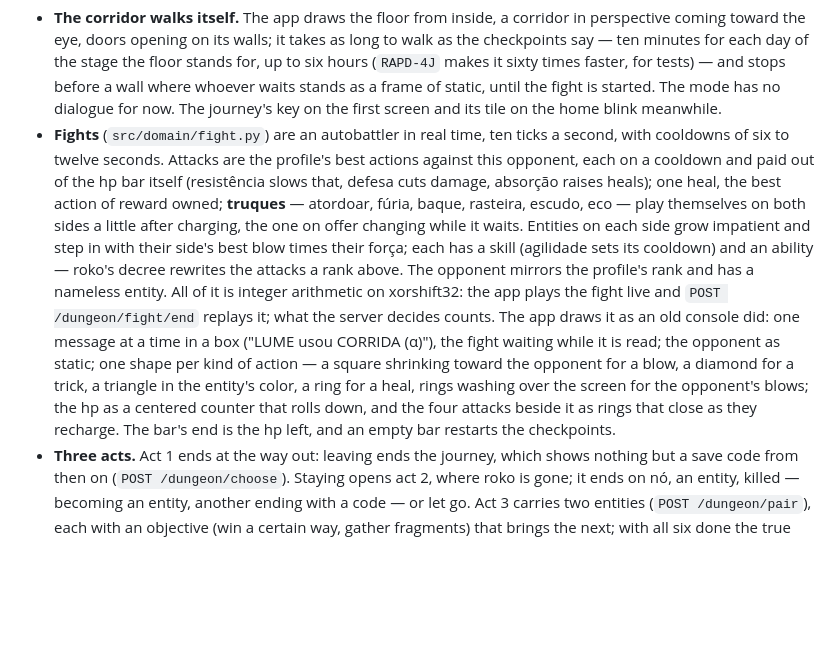
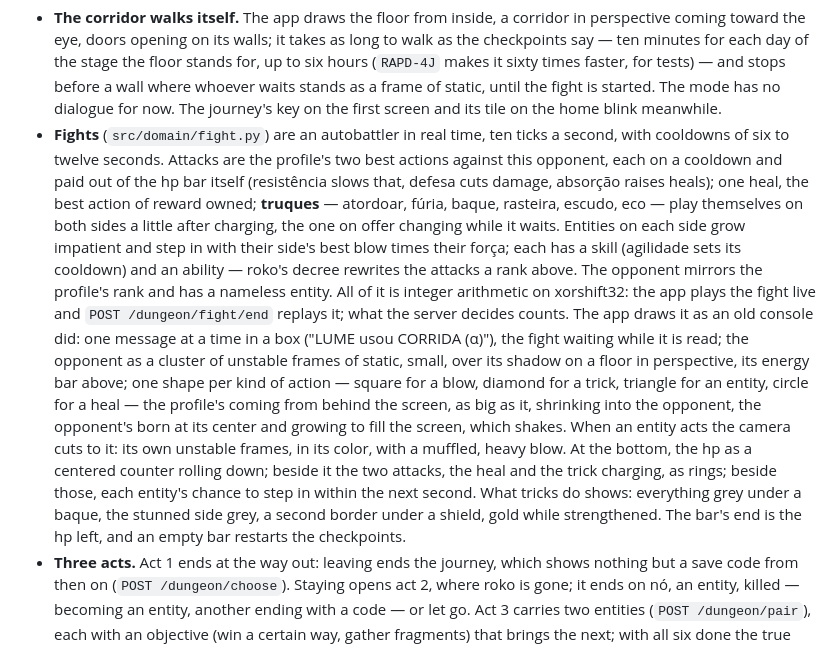
Before and after one commit to do-mgix/evove-by-roko, a Markdown page: README.md, the part around the change. Rendered like a GitHub page; blank space fills up the shorter version.

Commit message:
docs: the fight's stage, camera and four slots
Co-Authored-By: Claude Opus 5.5 <noreply@anthropic.com>

```diff
--- a/README.md
+++ b/README.md
@@ -1030,7 +1030,7 @@ abilities, hunt entities — to get out or grow stronger, and every opponent is
   on the first screen and its tile on the home blink meanwhile.
 - **Fights** (`src/domain/fight.py`) are an autobattler in real time, ten ticks a second,
   with cooldowns of six to twelve seconds.
-  Attacks are the profile's best actions against this opponent, each on a cooldown and paid
+  Attacks are the profile's two best actions against this opponent, each on a cooldown and paid
   out of the hp bar itself (resistência slows that, defesa cuts damage, absorção raises
   heals); one heal, the best action of reward owned; **truques** — atordoar, fúria,
   baque, rasteira, escudo, eco — play themselves on both sides a little after charging, the
@@ -1041,10 +1041,16 @@ abilities, hunt entities — to get out or grow stronger, and every opponent is
   xorshift32: the app plays the fight live and `POST /dungeon/fight/end` replays it; what
   the server decides counts. The app draws it as an old console did: one message at a
   time in a box ("LUME usou CORRIDA (α)"), the fight waiting while it is read; the opponent
-  as static; one shape per kind of action — a square shrinking toward the opponent for a
-  blow, a diamond for a trick, a triangle in the entity's color, a ring for a heal, rings
-  washing over the screen for the opponent's blows; the hp as a centered counter that rolls
-  down, and the four attacks beside it as rings that close as they recharge. The bar's end is
+  as a cluster of unstable frames of static, small, over its shadow on a floor in
+  perspective, its energy bar above; one shape per kind of action — square for a blow,
+  diamond for a trick, triangle for an entity, circle for a heal — the profile's coming
+  from behind the screen, as big as it, shrinking into the opponent, the opponent's born at
+  its center and growing to fill the screen, which shakes. When an entity acts the camera
+  cuts to it: its own unstable frames, in its color, with a muffled, heavy blow. At the
+  bottom, the hp as a centered counter rolling down; beside it the two attacks, the heal
+  and the trick charging, as rings; beside those, each entity's chance to step in within
+  the next second. What tricks do shows: everything grey under a baque, the stunned side
+  grey, a second border under a shield, gold while strengthened. The bar's end is
   the hp left, and an empty bar restarts the checkpoints.
 - **Three acts.** Act 1 ends at the way out: leaving ends the journey, which shows nothing
   but a save code from then on (`POST /dungeon/choose`). Staying opens act 2, where roko is
```
